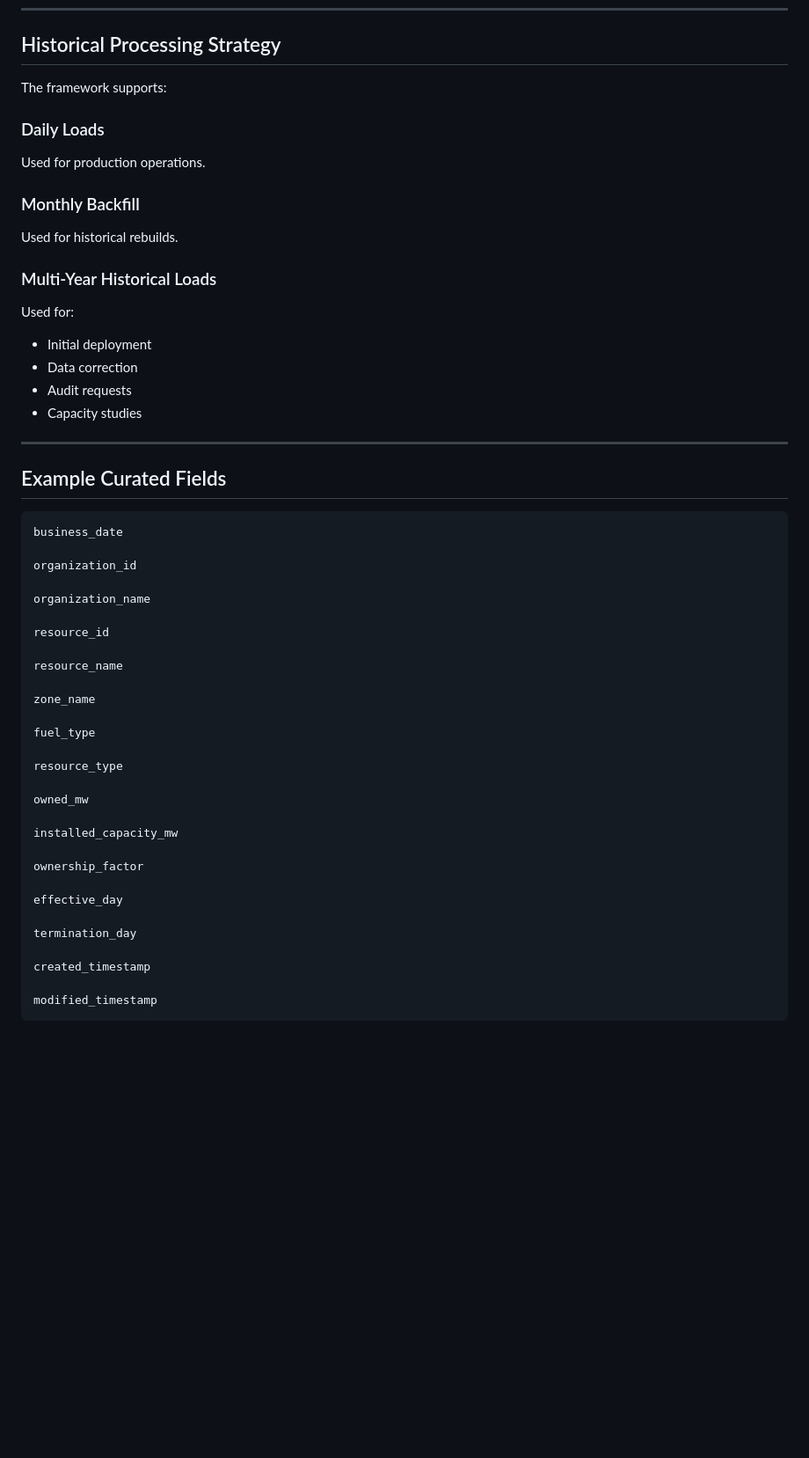
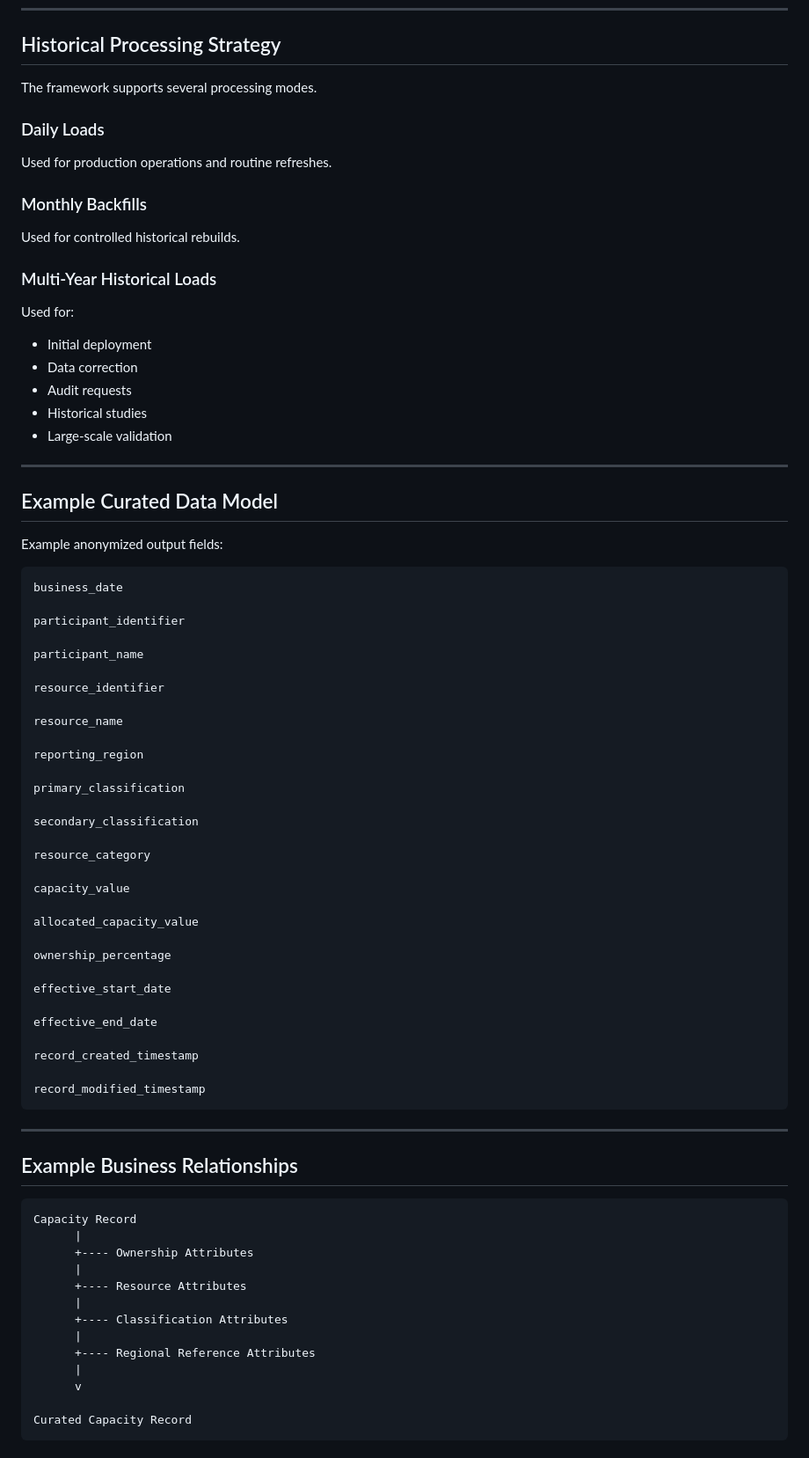
Before and after one commit to ms25381/portfolio, a Markdown page: icap-curation/README.md, the part around one of its changes. Shown at 88% size. GitHub-like rendering; blank space fills up the shorter version.

````diff
--- a/icap-curation/README.md
+++ b/icap-curation/README.md
@@ -184,56 +206,83 @@ Valid Between:
 
 ## Historical Processing Strategy
 
-The framework supports:
+The framework supports several processing modes.
 
 ### Daily Loads
 
-Used for production operations.
+Used for production operations and routine refreshes.
 
-### Monthly Backfill
+### Monthly Backfills
 
-Used for historical rebuilds.
+Used for controlled historical rebuilds.
 
 ### Multi-Year Historical Loads
 
 Used for:
 
-- Initial deployment
-- Data correction
-- Audit requests
-- Capacity studies
+* Initial deployment
+* Data correction
+* Audit requests
+* Historical studies
+* Large-scale validation
 
 ---
 
-## Example Curated Fields
+## Example Curated Data Model
+
+Example anonymized output fields:
 
 ```text
 business_date
 
-organization_id
+participant_identifier
 
-organization_name
+participant_name
 
-resource_id
+resource_identifier
 
 resource_name
 
-zone_name
+reporting_region
 
-fuel_type
+primary_classification
 
-resource_type
+secondary_classification
 
-owned_mw
+resource_category
 
-installed_capacity_mw
+capacity_value
 
-ownership_factor
+allocated_capacity_value
 
-effective_day
+ownership_percentage
 
-termination_day
+effective_start_date
 
-created_timestamp
+effective_end_date
 
-modified_timestamp
+record_created_timestamp
+
+record_modified_timestamp
+```
+
+---
+
+## Example Business Relationships
+
+```text
+Capacity Record
+      |
+      +---- Ownership Attributes
+      |
+      +---- Resource Attributes
+      |
+      +---- Classification Attributes
+      |
+      +---- Regional Reference Attributes
+      |
+      v
+
+Curated Capacity Record
+```
+
````
Also changed, not shown: other parts of icap-curation/README.md (+269 -146 lines).
